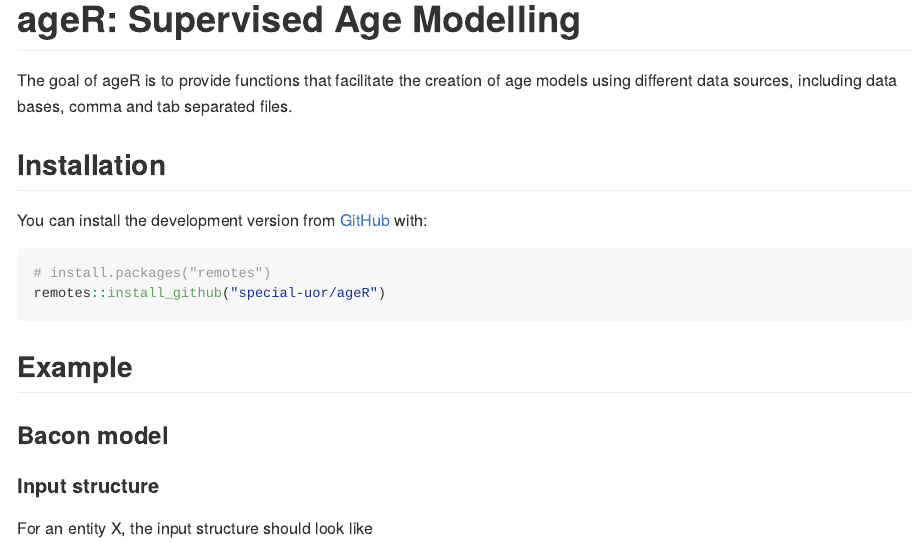
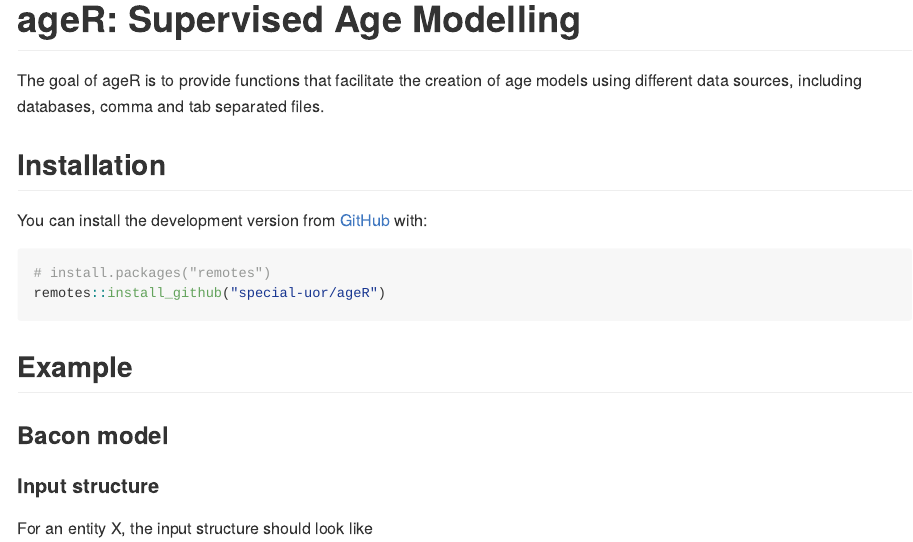
Before and after one commit to special-uor/ageR, an R Markdown document (README.Rmd): the page in a window 1100 px wide, from its top. The pictures show the output file README.md that the author committed with the source, drawn offline in the style of GitHub; badge pictures from the web are left out.

Commit message:
Update description

```diff
--- a/README.Rmd
+++ b/README.Rmd
@@ -27,7 +27,7 @@
 <!-- badges: end -->
 
 The goal of ageR is to provide functions that facilitate the creation of age
-models using different data sources, including data bases, comma and tab
+models using different data sources, including databases, comma and tab
 separated files.
 
 ## Installation
```
Also changed, not shown: README.md.
